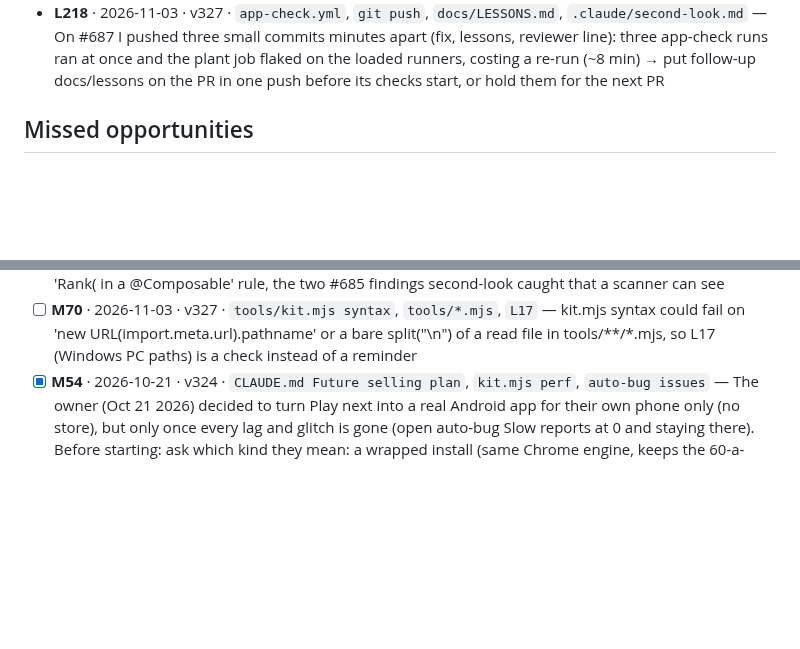
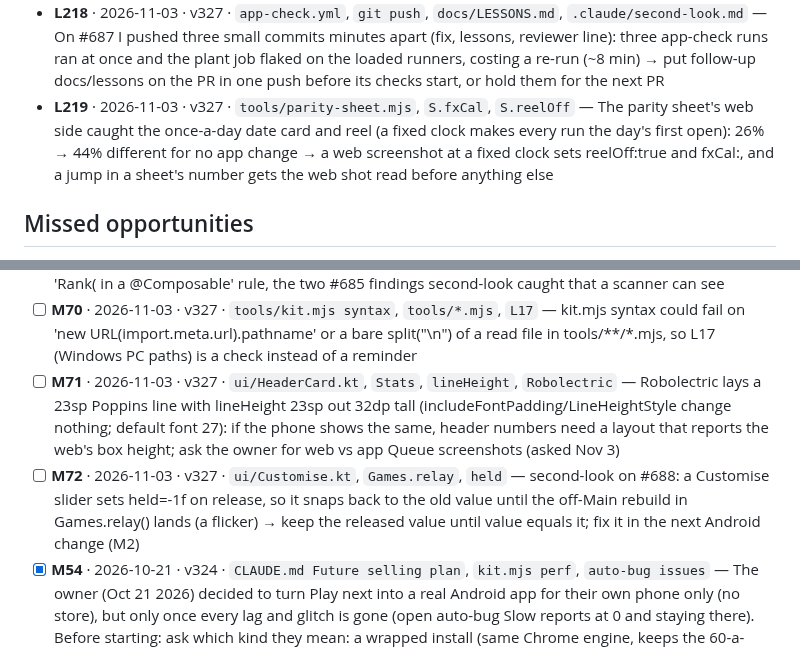
Before and after one commit to Shamlawy/Play-next, a Markdown page: docs/LESSONS.md, 2 parts joined by grey strips. Rendered like a GitHub page; blank space fills up the shorter version.

```diff
--- a/docs/LESSONS.md
+++ b/docs/LESSONS.md
@@ -169,6 +169,7 @@ fine if the line format stays. Public repo: no game titles, scores or personal d
 - **L216** · 2026-11-03 · v327 · `.claude/second-look.md`, `ui/Queue.kt` — second-look blocked #685 twice on the list tab's emoji, though the web's own bar draws the list emoji there (index.html 8789, i.qle) and the critic had settled it (X10) → when an Android piece copies something the review notes would forbid, add one line to .claude/second-look.md naming the web source, so the reviewer stops flagging a parity copy
 - **L217** · 2026-11-03 · v327 · `tools/android-rules.mjs`, `import.meta.url`, `L17` — A new tool (android-rules.mjs) found its root with new URL(import.meta.url).pathname and split on "\n" though L17 says never; second-look caught it after the merge → grep a new tools/*.mjs for '.pathname' and split("\n") before its PR (M70 would make it a check)
 - **L218** · 2026-11-03 · v327 · `app-check.yml`, `git push`, `docs/LESSONS.md`, `.claude/second-look.md` — On #687 I pushed three small commits minutes apart (fix, lessons, reviewer line): three app-check runs ran at once and the plant job flaked on the loaded runners, costing a re-run (~8 min) → put follow-up docs/lessons on the PR in one push before its checks start, or hold them for the next PR
+- **L219** · 2026-11-03 · v327 · `tools/parity-sheet.mjs`, `S.fxCal`, `S.reelOff` — The parity sheet's web side caught the once-a-day date card and reel (a fixed clock makes every run the day's first open): 26% → 44% different for no app change → a web screenshot at a fixed clock sets reelOff:true and fxCal:<that day>, and a jump in a sheet's number gets the web shot read before anything else
 
 ## Missed opportunities
 
@@ -223,6 +224,8 @@ fine if the line format stays. Public repo: no game titles, scores or personal d
 - [ ] **M68** · 2026-11-02 · v327 · `list_events`, `docs/ANDROID-PLAN.md`, `M66` — Calibrated Nov 2: the owner said 2% of the weekly limit when this chat's list_events showed costUSD 5.6 (opus, xhigh, ~250k context), so 1% ≈ $2.8 of list cost and the owner's 15% a day ≈ $40; sonnet map helpers took ~300k tokens each. Re-check the ratio whenever the owner gives a percentage
 - [ ] **M69** · 2026-11-02 · v327 · `tools/android-rules.mjs`, `.claude/second-look.md` — android-rules.mjs could add a 'comparator returns 0 on a null' rule (sortedWith with '?: return@sortedWith 0') and a 'Rank( in a @Composable' rule, the two #685 findings second-look caught that a scanner can see
 - [ ] **M70** · 2026-11-03 · v327 · `tools/kit.mjs syntax`, `tools/*.mjs`, `L17` — kit.mjs syntax could fail on 'new URL(import.meta.url).pathname' or a bare split("\n") of a read file in tools/**/*.mjs, so L17 (Windows PC paths) is a check instead of a reminder
+- [ ] **M71** · 2026-11-03 · v327 · `ui/HeaderCard.kt`, `Stats`, `lineHeight`, `Robolectric` — Robolectric lays a 23sp Poppins line with lineHeight 23sp out 32dp tall (includeFontPadding/LineHeightStyle change nothing; default font 27): if the phone shows the same, header numbers need a layout that reports the web's box height; ask the owner for web vs app Queue screenshots (asked Nov 3)
+- [ ] **M72** · 2026-11-03 · v327 · `ui/Customise.kt`, `Games.relay`, `held` — second-look on #688: a Customise slider sets held=-1f on release, so it snaps back to the old value until the off-Main rebuild in Games.relay() lands (a flicker) → keep the released value until value equals it; fix it in the next Android change (M2)
 - [x] **M54** · 2026-10-21 · v324 · `CLAUDE.md Future selling plan`, `kit.mjs perf`, `auto-bug issues` — The owner (Oct 21 2026) decided to turn Play next into a real Android app for their own phone only (no store), but only once every lag and glitch is gone (open auto-bug Slow reports at 0 and staying there). Before starting: ask which kind they mean: a wrapped install (same Chrome engine, keeps the 60-a-second limit on code-drawn frames) or a native rebuild (the only way past it, a very big job); the friend's iPhone keeps the web app either way (done: 2026-10-21)
 - [x] **M53** · 2026-10-21 · v323 · `skbMusPlay`, `ostRoute` — After the pause (Oct 23+), only if the owner confirms: a YouTube fallback for the book's music when Apple has no official soundtrack (Nintendo games). The helper searches the YouTube Data API (a key the owner makes), and a small visible YouTube player sits on the picture page (YouTube's terms forbid hiding it), with volume-step fades and a tap to start on iPhone (done: 2026-10-21)
 - [x] **M52** · 2026-10-21 · v323 · `ostRoute`, `skbMusWhy`, `POST /ost r` — v323 second-look follow-ups: in ostRoute keep only string fields of phone-sent songs (b.r) and store their ranking under a short TTL, not 30 days; skip skbMusWhy when navigator.onLine is false or every failure was a network TypeError; v323's LOG line should say the owner confirmed the back cover during the pause (done: 2026-10-21)
```
Also changed, not shown: docs/ANDROID-PLAN.md (+1 -1 lines), docs/ETA.md (+1 -0 lines).
